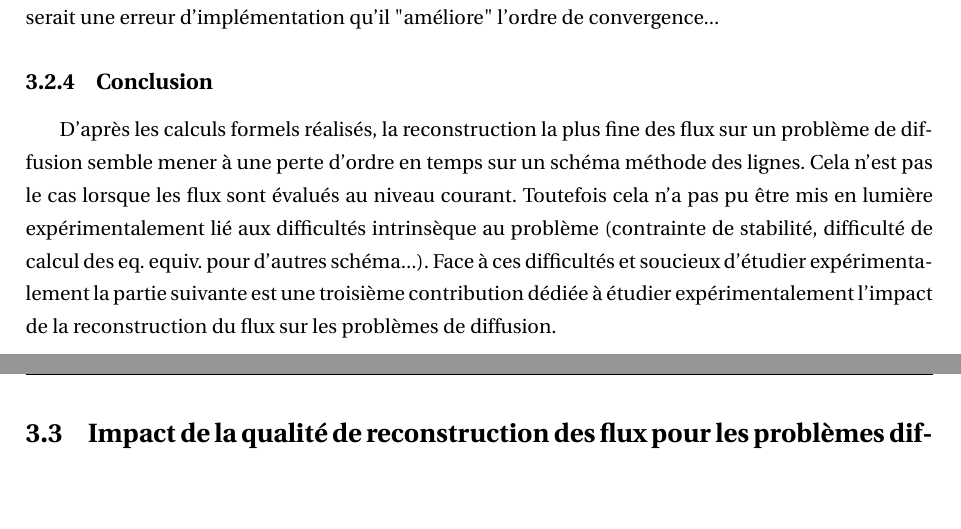
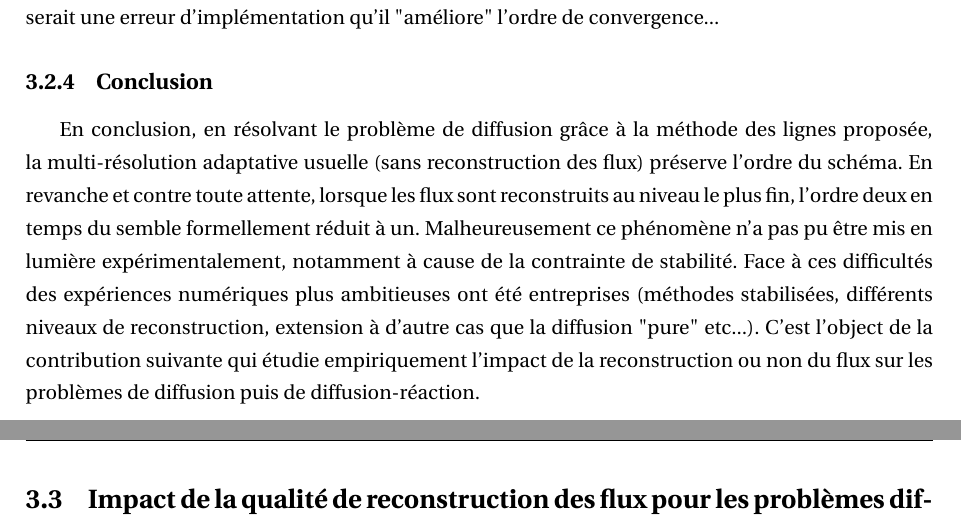
Before and after one commit to Ocelot-Pale/rapport_PFE, a LaTeX thesis (main.tex, which reads chapitres/4_contributions/2_contribution/4_conclusion.tex): two parts of pages 52 and 53 of 66 before the commit and two parts of pages 54 and 55 of 66 after it, joined at a grey line, cut so that both start at the same text, the shorter picture padded with empty space. Compiled offline with pdfLaTeX.

Commit message:
révision ccl contrib. 2 + réorganisation des figures.

```diff
--- a/chapitres/4_contributions/2_contribution/4_conclusion.tex
+++ b/chapitres/4_contributions/2_contribution/4_conclusion.tex
@@ -1,5 +1,6 @@
-D'après les calculs formels réalisés, la reconstruction la plus fine des flux sur un problème de diffusion semble mener à une perte d'ordre en temps sur un schéma méthode des lignes.
-Cela n'est pas le cas lorsque les flux sont évalués au niveau courant.
-Toutefois cela n'a pas pu être mis en lumière expérimentalement lié aux difficultés intrinsèque au problème (contrainte de stabilité, difficulté de calcul des eq. equiv. pour d'autres schéma...).
-Face à ces difficultés et soucieux d'étudier expérimentalement la partie suivante est une troisième contribution dédiée à étudier expérimentalement l'impact
-de la reconstruction du flux sur les problèmes de diffusion.
+En conclusion, en résolvant le problème de diffusion grâce à la méthode des lignes proposée, la multi-résolution adaptative usuelle (sans reconstruction des flux)
+préserve l'ordre du schéma. En revanche et contre toute attente, lorsque les flux sont reconstruits au niveau le plus fin, l'ordre deux en temps du semble formellement réduit à un.
+Malheureusement ce phénomène n'a pas pu être mis en lumière expérimentalement, notamment à cause de la contrainte de stabilité.
+Face à ces difficultés des expériences numériques plus ambitieuses ont été entreprises
+(méthodes stabilisées, différents niveaux de reconstruction, extension à d'autre cas que la diffusion "pure" etc...).
+C'est l'object de la contribution suivante qui étudie empiriquement l'impact de la reconstruction ou non du flux sur les problèmes de diffusion puis de diffusion-réaction.
--- a/main.tex
+++ b/main.tex
@@ -31,6 +31,8 @@
 \usepackage{subcaption}
 \usepackage{listings}
 \usepackage{xcolor}
+\usepackage[section]{placeins} % insère un \FloatBarrier à chaque \section
+
 \lstset{
   language=Python,
   basicstyle=\ttfamily\small,
```
Also changed, not shown: word_history.csv (+2 -0 lines), main.pdf, word_evolution.png.
